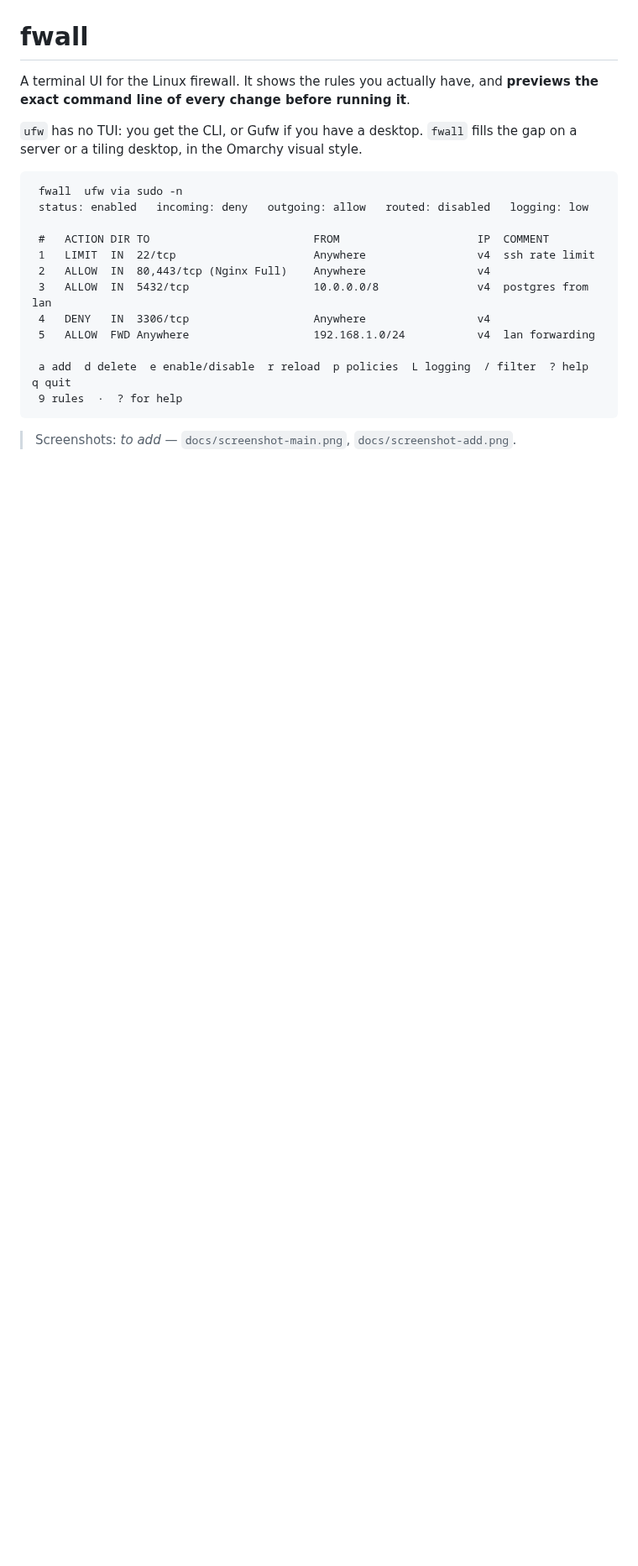
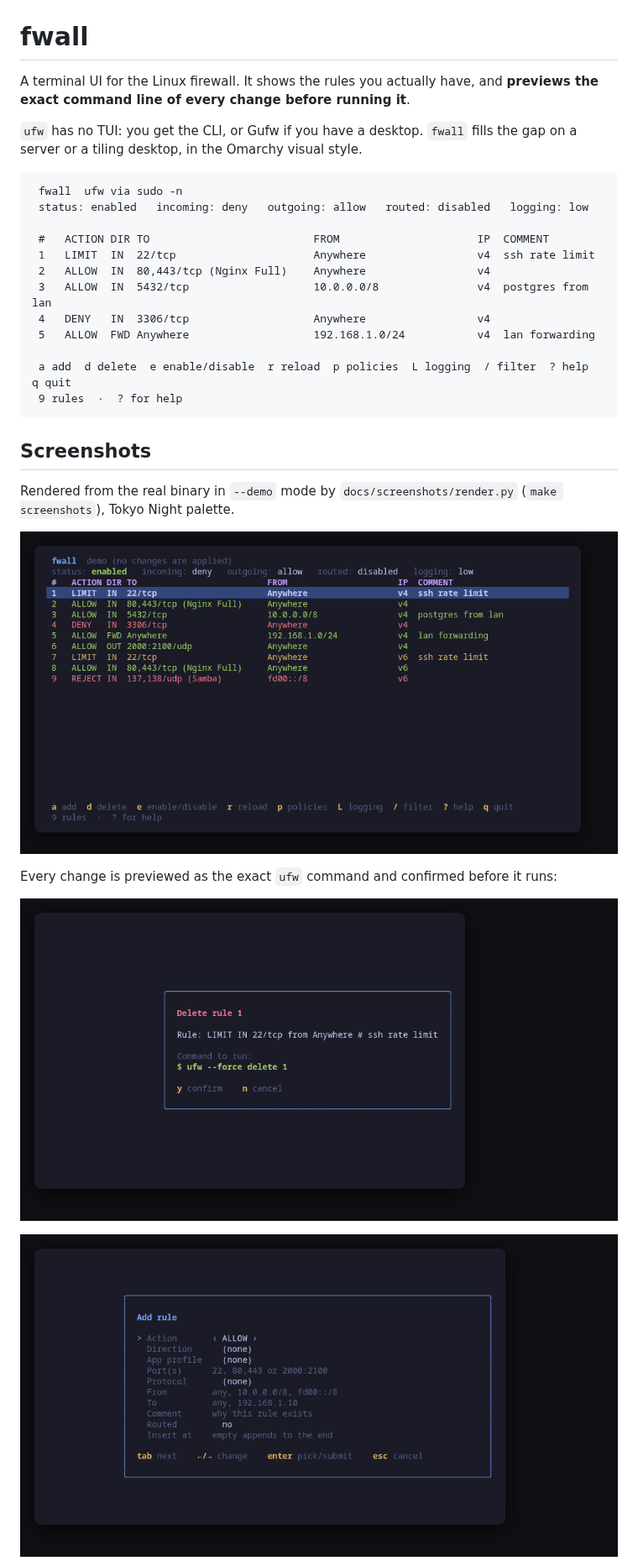
Before and after one commit to tui-tools/tui-firewall, a Markdown page: cmd/tui-firewall/README.md, the part around one of its changes. Shown at 84% size. Rendered like a GitHub page; pictures changed too: docs/screenshots/fwall-add.png (added), docs/screenshots/fwall-delete.png (added), docs/screenshots/fwall-main.png (added); blank space fills up the shorter version.

Commit message:
docs: screenshots rendered from --demo, with a reproducible render script

````diff
--- a/cmd/tui-firewall/README.md
+++ b/cmd/tui-firewall/README.md
@@ -21,4 +21,17 @@ the gap on a server or a tiling desktop, in the Omarchy visual style.
  9 rules  ·  ? for help
 ```
 
-> Screenshots: _to add_ — `docs/screenshot-main.png`, `docs/screenshot-add.png`.
+
+## Screenshots
+
+Rendered from the real binary in `--demo` mode by `docs/screenshots/render.py`
+(`make screenshots`), Tokyo Night palette.
+
+![Rules table](../../docs/screenshots/fwall-main.png)
+
+Every change is previewed as the exact `ufw` command and confirmed before it runs:
+
+![Delete confirmation](../../docs/screenshots/fwall-delete.png)
+
+![Add rule form](../../docs/screenshots/fwall-add.png)
+
````
Also changed, not shown: other parts of cmd/tui-firewall/README.md (+3 -0 lines), README.md (+2 -0 lines), docs/screenshots/fwall-help.png (added), docs/screenshots/fwall-policies.png (added), 2 other files.
